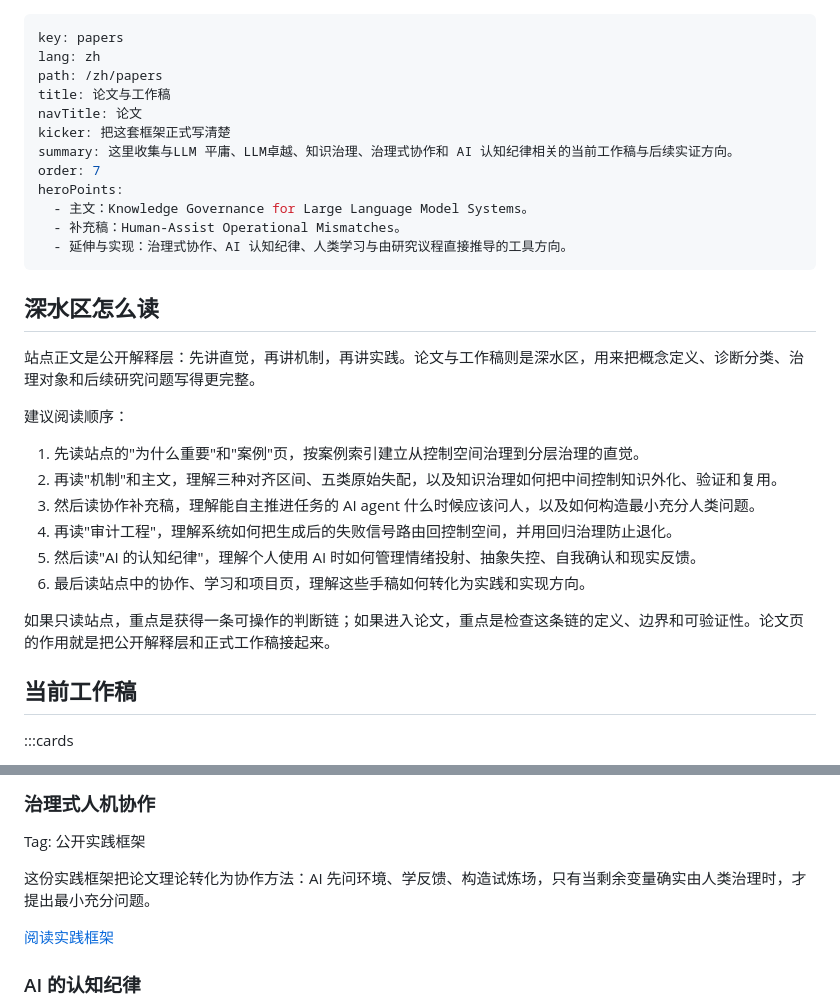
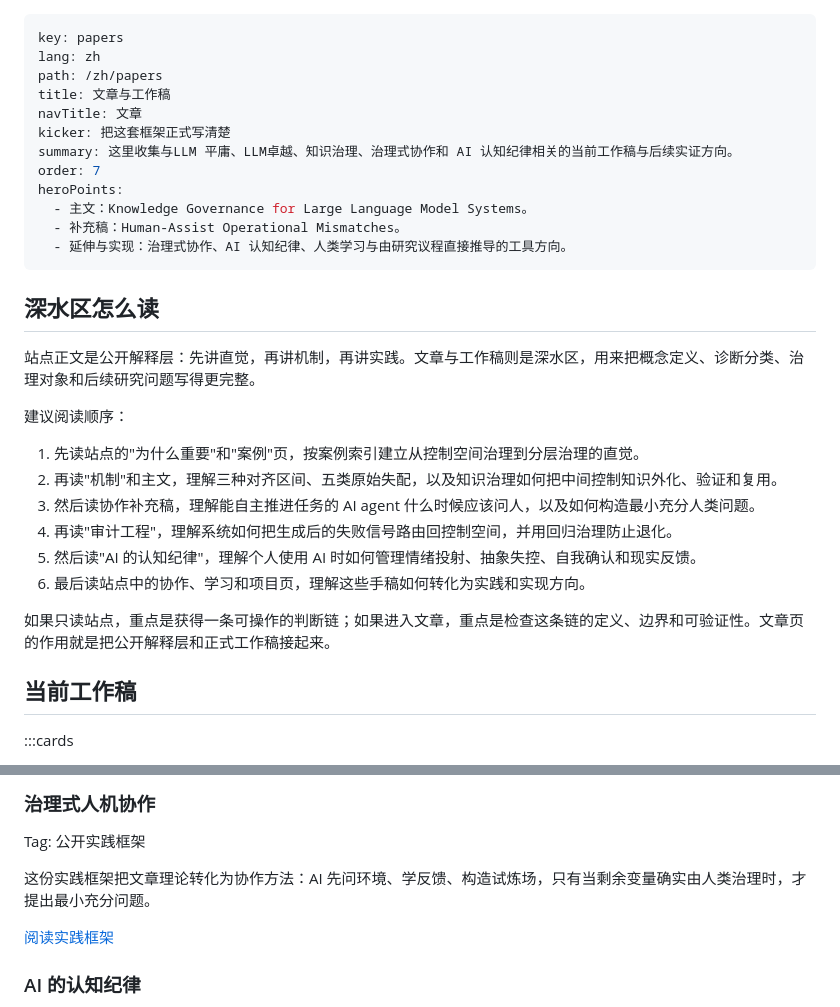
Before and after one commit to wxy2ab/against-llm-mediocrity, a Markdown page: content/zh/papers.md, 2 parts joined by grey strips. Rendered like a GitHub page.

Commit message:
Update Chinese papers page wording

```diff
--- a/content/zh/papers.md
+++ b/content/zh/papers.md
@@ -2,8 +2,8 @@
 key: papers
 lang: zh
 path: /zh/papers
-title: 论文与工作稿
-navTitle: 论文
+title: 文章与工作稿
+navTitle: 文章
 kicker: 把这套框架正式写清楚
 summary: 这里收集与LLM 平庸、LLM卓越、知识治理、治理式协作和 AI 认知纪律相关的当前工作稿与后续实证方向。
 order: 7
@@ -15,7 +15,7 @@ heroPoints:
 
 ## 深水区怎么读
 
-站点正文是公开解释层：先讲直觉，再讲机制，再讲实践。论文与工作稿则是深水区，用来把概念定义、诊断分类、治理对象和后续研究问题写得更完整。
+站点正文是公开解释层：先讲直觉，再讲机制，再讲实践。文章与工作稿则是深水区，用来把概念定义、诊断分类、治理对象和后续研究问题写得更完整。
 
 建议阅读顺序：
 
@@ -26,7 +26,7 @@ heroPoints:
 5. 然后读"AI 的认知纪律"，理解个人使用 AI 时如何管理情绪投射、抽象失控、自我确认和现实反馈。
 6. 最后读站点中的协作、学习和项目页，理解这些手稿如何转化为实践和实现方向。
 
-如果只读站点，重点是获得一条可操作的判断链；如果进入论文，重点是检查这条链的定义、边界和可验证性。论文页的作用就是把公开解释层和正式工作稿接起来。
+如果只读站点，重点是获得一条可操作的判断链；如果进入文章，重点是检查这条链的定义、边界和可验证性。文章页的作用就是把公开解释层和正式工作稿接起来。
 
 ## 当前工作稿
 
@@ -69,7 +69,7 @@ Tag: 审计—回写—治理工程
 ### 治理式人机协作
 Tag: 公开实践框架
 
-这份实践框架把论文理论转化为协作方法：AI 先问环境、学反馈、构造试炼场，只有当剩余变量确实由人类治理时，才提出最小充分问题。
+这份实践框架把文章理论转化为协作方法：AI 先问环境、学反馈、构造试炼场，只有当剩余变量确实由人类治理时，才提出最小充分问题。
 
 [阅读实践框架](https://github.com/wxy2ab/against-llm-mediocrity/blob/main/docs/governed-human-ai-collaboration.zh-CN.md)
 
```
